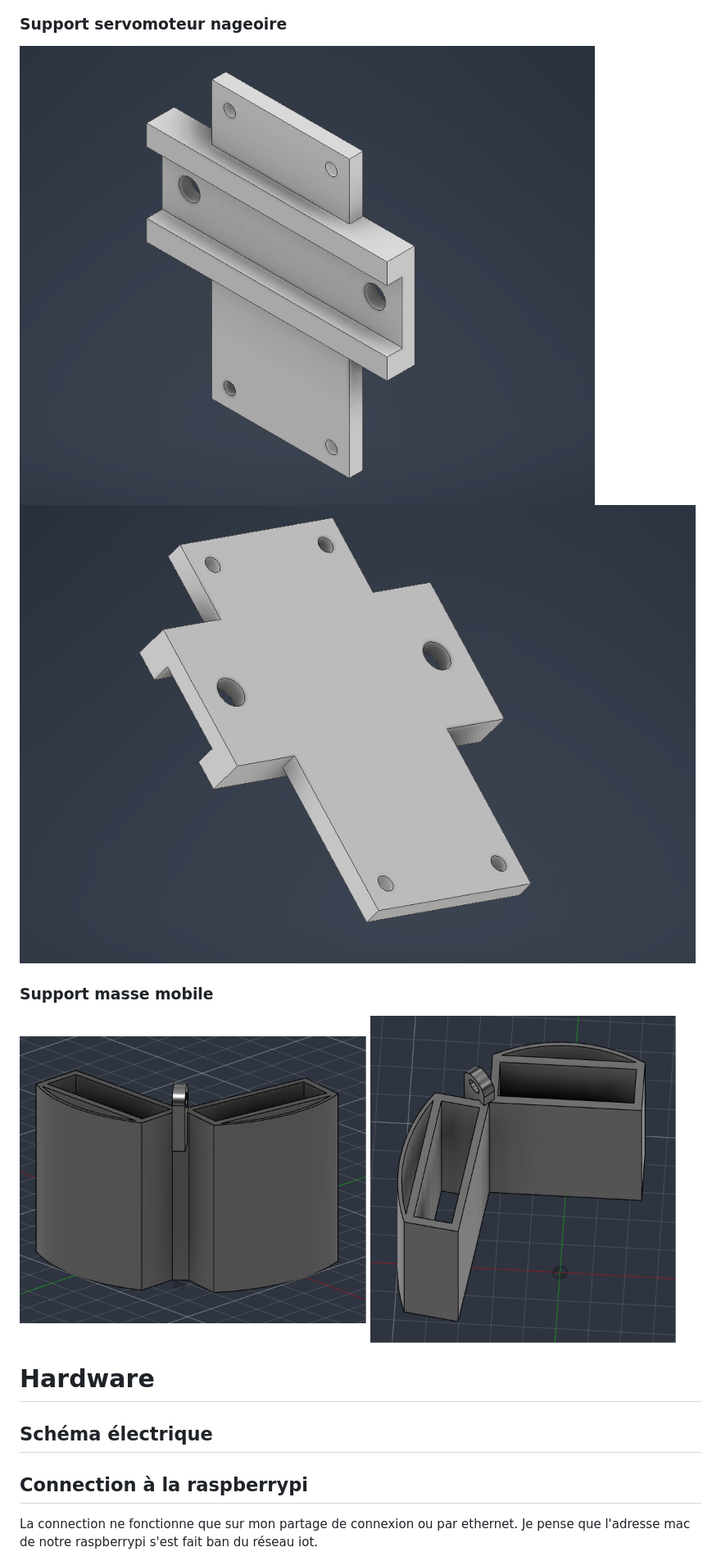
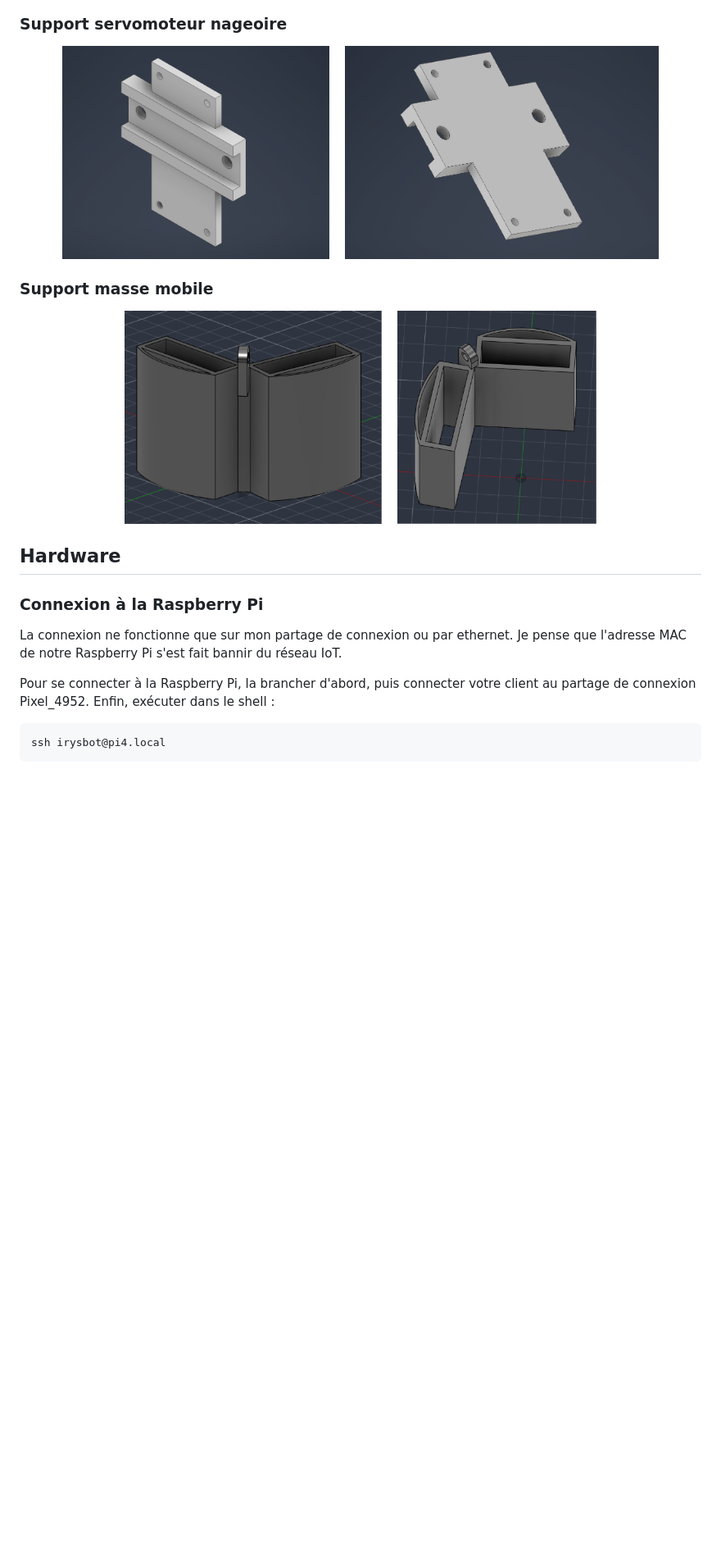
Before and after one commit to Ingenierie-Systeme/irys-team-repo, a Markdown page: README.md, the part around one of its changes. Shown at 82% size. Rendered like a GitHub page; blank space fills up the shorter version.

````diff
--- a/README.md
+++ b/README.md
@@ -64,20 +125,29 @@ voir [README ROS](ROS/workspace/src/READMEROS.md) pour plus de détails sur le f
 
 ### Support servomoteur nageoire
 
-![support_servo](images/support_petit_servomoteur1.png)
-![support_servo2](images/support_petit_servomoteur2.png)
+<p align="center">
+  <img src="images/support_petit_servomoteur1.png" alt="Support servomoteur, vue 1" height="260">
+  &nbsp;&nbsp;
+  <img src="images/support_petit_servomoteur2.png" alt="Support servomoteur, vue 2" height="260">
+</p>
 
 ### Support masse mobile
 
-![supportmm1](images/support_masse_mobile1.png)
-![supportmm2](images/support_masse_mobile2.png)
+<p align="center">
+  <img src="images/support_masse_mobile1.png" alt="Support masse mobile, vue 1" height="260">
+  &nbsp;&nbsp;
+  <img src="images/support_masse_mobile2.png" alt="Support masse mobile, vue 2" height="260">
+</p>
 
-# Hardware
+## Hardware
 
-## Schéma électrique
+### Connexion à la Raspberry Pi
 
+La connexion ne fonctionne que sur mon partage de connexion ou par ethernet. Je pense que l'adresse MAC de notre Raspberry Pi s'est fait bannir du réseau IoT.
 
-## Connection à la raspberrypi
+Pour se connecter à la Raspberry Pi, la brancher d'abord, puis connecter votre client au partage de connexion Pixel_4952. Enfin, exécuter dans le shell :
 
-La connection ne fonctionne que sur mon partage de connexion ou par ethernet. Je pense que l'adresse mac de notre raspberrypi s'est fait ban du réseau iot.
+```bash
+ssh irysbot@pi4.local
+```
 
````
Also changed, not shown: other parts of README.md (+78 -28 lines), images/essai_ailerons_horizontaux_apercu.jpg (added), images/essai_ailerons_verticaux_apercu.jpg (added), images/rosgraph.png, images/simulation_unity_apercu.png (added), 3 other files.
